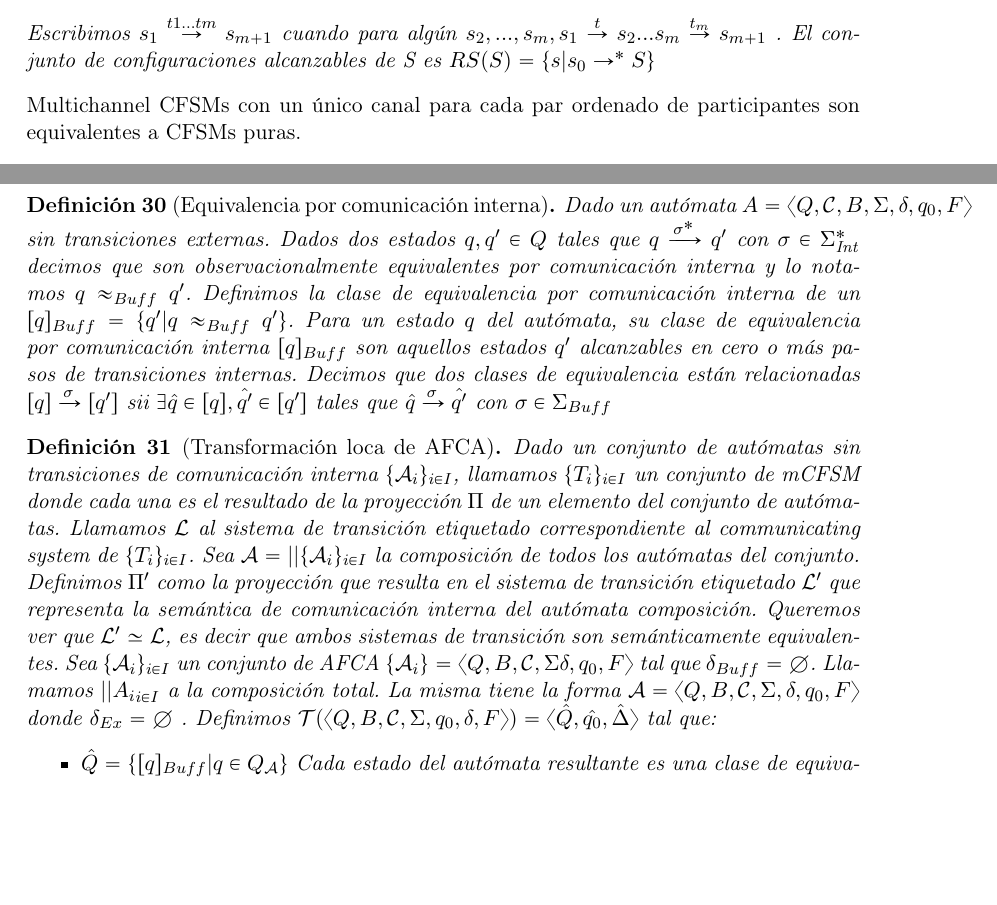
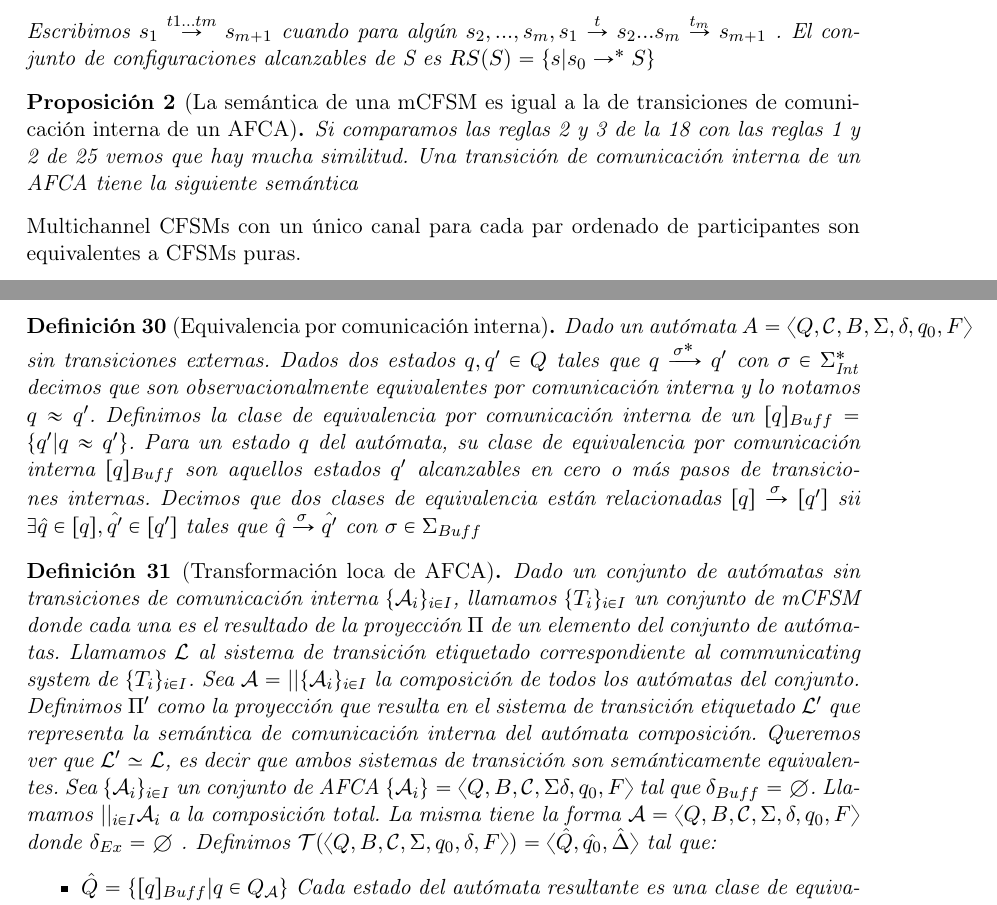
Before and after one commit to hungsing/GMC-para-mcfsm-Con-AFCSA-antes-de-MCFSM-1-, a LaTeX document (main.tex, which reads AFCA.tex, Composicion.tex): two parts of pages 15 and 22 of 27, joined at a grey line, cut so that both start at the same text, the shorter picture padded with empty space. Compiled offline with pdfLaTeX.

Commit message:
Updates from Overleaf

```diff
--- a/AFCA.tex
+++ b/AFCA.tex
@@ -251,25 +255,13 @@ Al igual que antes la semántica de un communicating system se obtiene considera
 			\end{enumerate}
 	\end{enumerate}
 Escribimos $ s_1 \overset{t1...tm}{\rightarrow} s_{m+1}$ cuando para algún $s_2,...,s_m, s_1\overset{t}{\rightarrow} s_2...s_m\overset{t_m}{\rightarrow} s_{m+1} $ . El conjunto de configuraciones alcanzables de S es $RS(S) = \{s | s_0 \rightarrow^*S \}$
+\end{definition}
 
-%   Una configuración $s' = \sysconf{q'}{w'}$ es \emph{alcanzable} desde otra
-%   configuración $s = \sysconf{q}{w}$ a través de la \emph{ejecución de la
-%     transición}  $\tau $ (escrito $s \overset{t}{\rightarrow} s'$) si existe un
-%   $m \in \mathcal{M}$ tal que ocurre una de las siguientes alternativas:
-% 	\begin{enumerate}
-% 		\item $t = (q_p, pq_n!m,  q'_p) \in \delta_p$ y
-% 			\begin{enumerate}
-% 				\item $q'_{p'} = q_{p'}$ for all $p' \neq p$; y
-% 				\item $w'_{pq_n} = w_{pq_n} \cdot m$ and $w'_{p'q'_m} = w_{p'q'_m}$ for all $p'q'_m \neq pq_n$; \\
-% 			\end{enumerate}
-%                 O bien
-% 		\item $t = (q_q, pq?m,  q'_q) \in \delta_q$ y
-% 			\begin{enumerate}
-% 				\item $q'_{p'} = q_{p'}$ for all $p' \not= q$; y
-% 				\item $m \cdot w'_{pq_n} = w_{pq_n}$ and $w'_{p'q'_m} = w_{p'q'_m}$ for all $p'q'_m \neq pq_n$
-% 			\end{enumerate}
-% 	\end{enumerate}
-\end{definition}
+\begin{prop}[La semántica de una mCFSM es igual a la de transiciones de comunicación interna de un AFCA]
+Si comparamos las reglas 2 y 3 de la \ref{def:reltransAFCA} con las reglas 1 y 2 de \ref{def:semanticamCFSM} vemos que hay mucha similitud.
+Una transición de comunicación interna de un AFCA tiene la siguiente semántica
+\end{prop}
+
 
 Multichannel CFSMs  con un único canal para cada par ordenado de participantes son equivalentes a CFSMs puras.
 
--- a/Composicion.tex
+++ b/Composicion.tex
@@ -164,11 +164,11 @@ Decimos que la composición de estos autómatas preserva el determinismo. Esto e
 \end{definition}
 
 \begin{definition}[Equivalencia por comunicación interna]
-Dado un autómata $A = \langle Q, \mathcal{C}, B, \Sigma, \delta, q_0, F \rangle$ sin transiciones externas. Dados dos estados $q, q' \in Q$ tales que $q \xrightarrow{\sigma^*} q'$ con $\sigma \in \Sigma_{\mathit{Int}}^*$ decimos que son observacionalmente equivalentes por comunicación interna y lo notamos $q \approx_{Buff} q'$. Definimos la clase de equivalencia por comunicación interna de un $[q]_{Buff}= \{q'| q \approx_{Buff} q'\}$. Para un estado $q$ del autómata, su clase de equivalencia por comunicación interna $[q]_{Buff}$ son aquellos estados $q'$ alcanzables en cero o más pasos de transiciones internas. Decimos que dos clases de equivalencia están relacionadas $[q] \xrightarrow{\sigma} [q']$ sii $\exists \hat{q} \in [q], \hat{q'} \in [q']$ tales que $\hat{q} \xrightarrow{\sigma} \hat{q'}$ con $\sigma \in \Sigma_{Buff}$\end{definition}
+Dado un autómata $A = \langle Q, \mathcal{C}, B, \Sigma, \delta, q_0, F \rangle$ sin transiciones externas. Dados dos estados $q, q' \in Q$ tales que $q \xrightarrow{\sigma^*} q'$ con $\sigma \in \Sigma_{\mathit{Int}}^*$ decimos que son observacionalmente equivalentes por comunicación interna y lo notamos $q \approx q'$. Definimos la clase de equivalencia por comunicación interna de un $[q]_{Buff}= \{q'| q \approx q'\}$. Para un estado $q$ del autómata, su clase de equivalencia por comunicación interna $[q]_{Buff}$ son aquellos estados $q'$ alcanzables en cero o más pasos de transiciones internas. Decimos que dos clases de equivalencia están relacionadas $[q] \xrightarrow{\sigma} [q']$ sii $\exists \hat{q} \in [q], \hat{q'} \in [q']$ tales que $\hat{q} \xrightarrow{\sigma} \hat{q'}$ con $\sigma \in \Sigma_{Buff}$\end{definition}
 
 \begin{definition}[Transformación loca de AFCA]
 Dado un conjunto de autómatas sin transiciones de comunicación interna $\{ \mathcal{A}_i\}_{i \in I}$, llamamos $\{T_i\}_{i \in I}$ un conjunto de mCFSM donde cada una es el resultado de la proyección $\Pi$ de un elemento del conjunto de autómatas. Llamamos $\mathcal{L}$ al sistema de transición etiquetado correspondiente al communicating system de $\{T_i\}_{i \in I}$. Sea $\mathcal{A} = || \{ \mathcal{A}_i\}_{i \in I}$ la composición de todos los autómatas del conjunto. Definimos $\Pi'$ como la proyección que resulta en el sistema de transición etiquetado $\mathcal{L}'$ que representa la semántica de comunicación interna del autómata composición.  Queremos ver que $\mathcal{L}' \simeq \mathcal{L}$, es decir que ambos sistemas de transición son semánticamente equivalentes.
-Sea $\{ \mathcal{A}_i \}_{i \in I}$ un conjunto de AFCA $\{ \mathcal{A}_i \} = \langle Q, B, \mathcal{C}, \Sigma \delta, q_0, F \rangle$ tal que $\delta_{Buff} =  \emptyset$. Llamamos $||{A_i}_{i \in I}$ a la composición total. La misma tiene la forma $\mathcal{A} = \langle Q, B, \mathcal{C}, \Sigma, \delta, q_0, F \rangle$ donde $\delta_{Ex} = \emptyset$ . Definimos $\Tau (\langle Q, B, \mathcal{C}, \Sigma, q_0, \delta, F \rangle)= \langle \hat{Q}, \hat{q_0}, \hat{\Delta} \rangle$ tal que:
+Sea $\{ \mathcal{A}_i \}_{i \in I}$ un conjunto de AFCA $\{ \mathcal{A}_i \} = \langle Q, B, \mathcal{C}, \Sigma \delta, q_0, F \rangle$ tal que $\delta_{Buff} =  \emptyset$. Llamamos $||_{i \in I}\mathcal{A}_i$ a la composición total. La misma tiene la forma $\mathcal{A} = \langle Q, B, \mathcal{C}, \Sigma, \delta, q_0, F \rangle$ donde $\delta_{Ex} = \emptyset$ . Definimos $\Tau (\langle Q, B, \mathcal{C}, \Sigma, q_0, \delta, F \rangle)= \langle \hat{Q}, \hat{q_0}, \hat{\Delta} \rangle$ tal que:
 \begin{itemize}
     \item $ \hat{Q} = \{ [q]_{Buff}| q \in Q_{\mathcal{A}} \}$ Cada estado del autómata resultante es una clase de equivalencia por comunicacion interna de los estados del autómata original.
     \item $\hat{q_0} = [q_0]_{Buff}$ donde $q_0$ es el estado inicial de $\mathcal{A}$.
```
Also changed, not shown: AFCA.tex (12 more changed lines).
